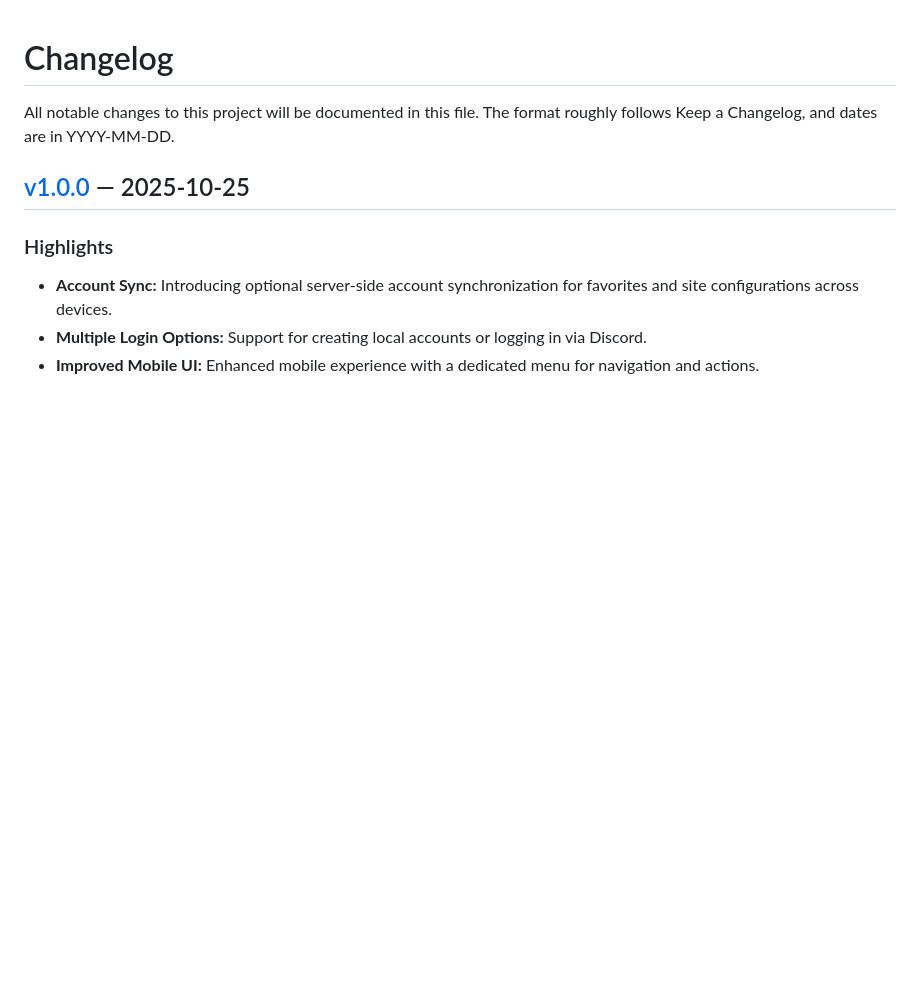
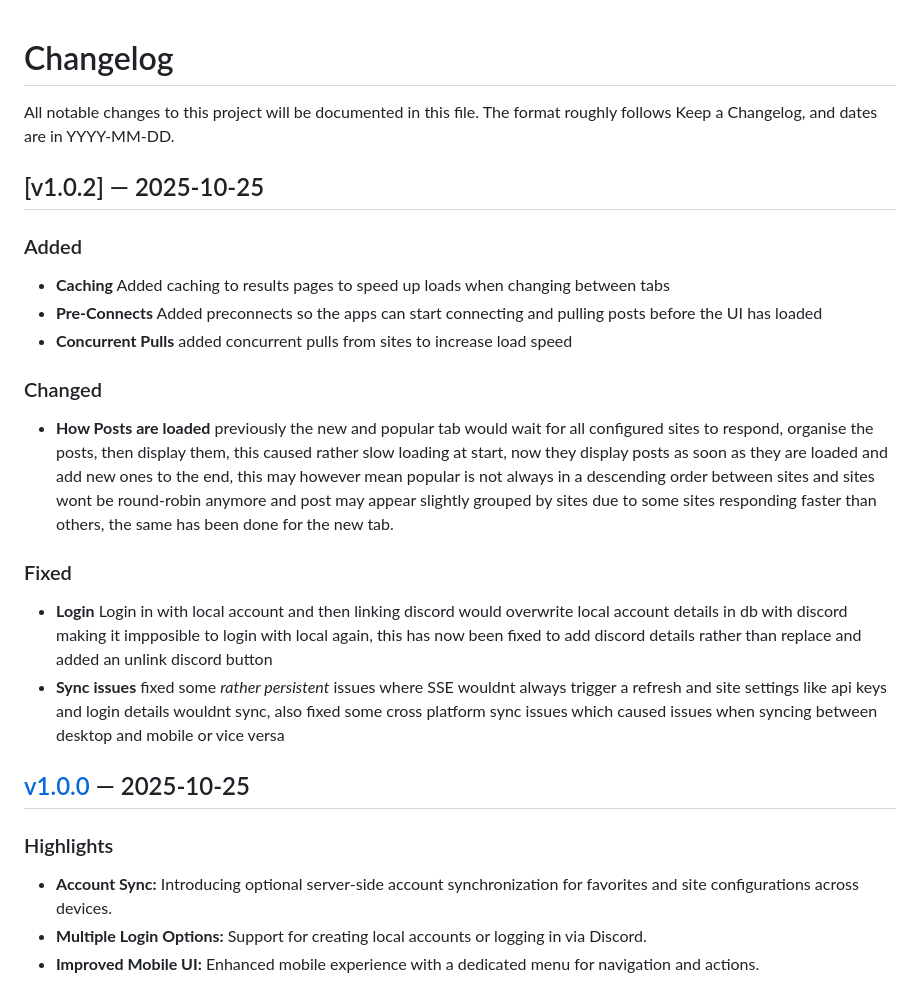
Before and after one commit to Amateur-God/StreamBooru, a Markdown page: CHANGELOG.md, the part around the change. Rendered like a GitHub page; blank space fills up the shorter version.

Commit message:
changelog update

```diff
--- a/CHANGELOG.md
+++ b/CHANGELOG.md
@@ -2,6 +2,21 @@
 
 All notable changes to this project will be documented in this file.
 The format roughly follows Keep a Changelog, and dates are in YYYY-MM-DD.
+
+## [v1.0.2] — 2025-10-25
+
+### Added
+* **Caching** Added caching to results pages to speed up loads when changing between tabs
+* **Pre-Connects** Added preconnects so the apps can start connecting and pulling posts before the UI has loaded
+* **Concurrent Pulls** added concurrent pulls from sites to increase load speed
+
+### Changed
+* **How Posts are loaded** previously the new and popular tab would wait for all configured sites to respond, organise the posts, then display them, this caused rather slow loading at start, now they display posts as soon as they are loaded and add new ones to the end, this may however mean popular is not always in a descending order between sites and sites wont be round-robin anymore and post may appear slightly grouped by sites due to some sites responding faster than others, the same has been done for the new tab.
+
+### Fixed
+* **Login** Login in with local account and then linking discord would overwrite local account details in db with discord making it impposible to login with local again, this has now been fixed to add discord details rather than replace and added an unlink discord button
+* **Sync issues** fixed some *rather persistent* issues where SSE wouldnt always trigger a refresh and site settings like api keys and login details wouldnt sync, also fixed some cross platform sync issues which caused issues when syncing between desktop and mobile or vice versa
+
 
 ## [v1.0.0] — 2025-10-25
 
```
